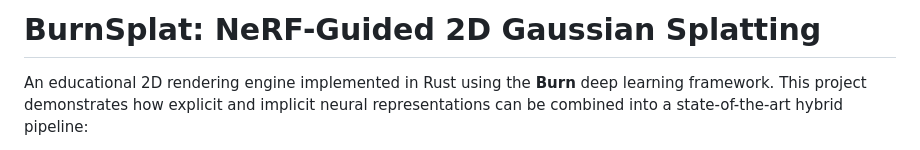
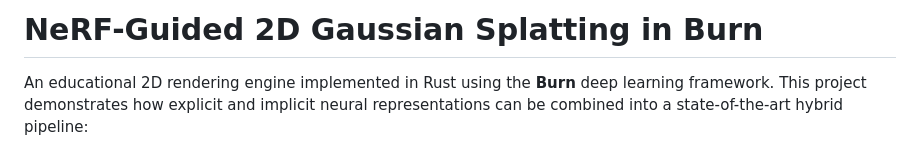
Before and after one commit to magikerwin/burn-nerf-guided-splats, a Markdown page: README.md, the part around the change. GitHub-like rendering.

Commit message:
docs: rename README title to NeRF-Guided 2D Gaussian Splatting in Burn

```diff
--- a/README.md
+++ b/README.md
@@ -1,4 +1,4 @@
-# BurnSplat: NeRF-Guided 2D Gaussian Splatting
+# NeRF-Guided 2D Gaussian Splatting in Burn
 
 An educational 2D rendering engine implemented in Rust using the **Burn** deep learning framework. This project demonstrates how explicit and implicit neural representations can be combined into a state-of-the-art hybrid pipeline:
 
```
